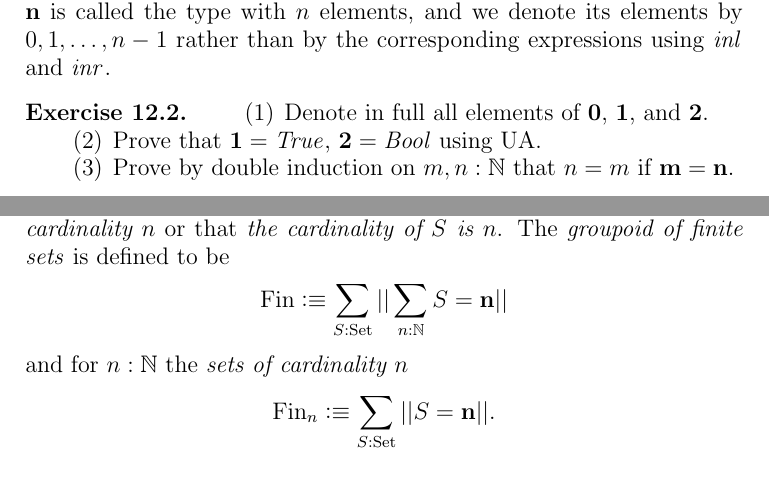
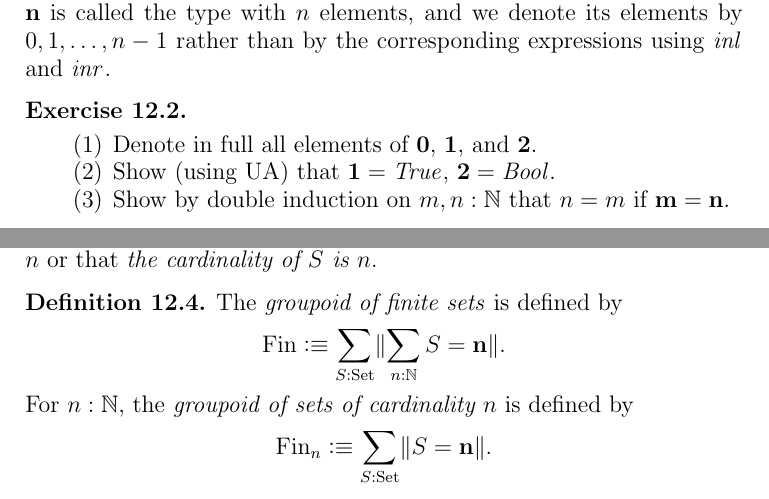
Before and after one commit to UniMath/SymmetryBook, a LaTeX thesis (book.tex, which reads intro-uf.tex): two parts of page 25 of 91, joined at a grey line, cut so that both start at the same text. Compiled offline with pdfLaTeX.

Commit message:
groupoid of finite types

```diff
--- a/intro-uf.tex
+++ b/intro-uf.tex
@@ -839,11 +839,11 @@ by $0,1,\ldots,n-1$ rather than by the corresponding expressions
 using $\inl{}$ and $\inr{}$.
 %\end{definition}
 
-\begin{xca}\label{xca:finite-types}
+\begin{xca}\label{xca:finite-types}\hspace{1in}
   \begin{enumerate}
   \item Denote in full all elements of $\bn{0} $, $\bn{1} $, and $\bn{2}$.
-  \item Prove that $\bn{1} =\true$, $\bn{2} =\bool$ using UA.
-  \item Prove by double induction on $m,n:\NN$ that $n=m$ if $\bn{m}=\bn{n}$.
+  \item Show (using UA) that $\bn{1} =\true$, $\bn{2} =\bool$.
+  \item Show by double induction on $m,n:\NN$ that $n=m$ if $\bn{m}=\bn{n}$.
   \end{enumerate}
 \end{xca}
 
@@ -854,7 +864 @@ $$
 
-If a set $S$ is in the same component in $\Set$ as $\bn{n} $ we say that \emph{$S$ has cardinality $n$} or that \emph{the cardinality of $S$ is $n$}.
-The \emph{groupoid of finite sets} is defined to be
-$$\fin\defequi\sum_{S:\Set}||\sum_{n:\NN}S=\bn{n} ||$$
-and for $n:\NN$ the \emph{sets of cardinality $n$}
-$$\fin_n\defequi \sum_{S:\Set}||S=\bn{n} ||.$$
-Observe that $\fin_1=\bn{1} $ and $\fin=\sum_{n:\NN}\fin_n.$
@@ -862,3 +870,17 @@ Observe that $\fin_1=\bn{1} $ and $\fin=\sum_{n:\NN}\fin_n.$
+If a set $S$ is in the same component in $\Set$ as $\bn{n}$ we say that \emph{$S$ has cardinality $n$} or that \emph{the cardinality of $S$ is $n$}.
+
+\begin{definition}\label{def:groupoidFin}
+The \emph{groupoid of finite sets} is defined by
+\[
+\fin\defeq\sum_{S:\Set}\Trunc{\sum_{n:\NN}S=\bn{n}}.
+\]
+For $n:\NN$, the \emph{groupoid of sets of cardinality $n$} is defined by
+\[
+\fin_n\defequi \sum_{S:\Set}\Trunc{S=\bn{n}}.
+\]
+\end{definition}
+Observe that $\fin_1=\bn{1} $ and $\fin=\sum_{n:\NN}\fin_n$
+by \cref{lem:maxonefinitetype}.
 
 \subsection{Subtypes}
 \label{sec:subtype}
```
Also changed, not shown: intro-uf.tex (20 more changed lines).
